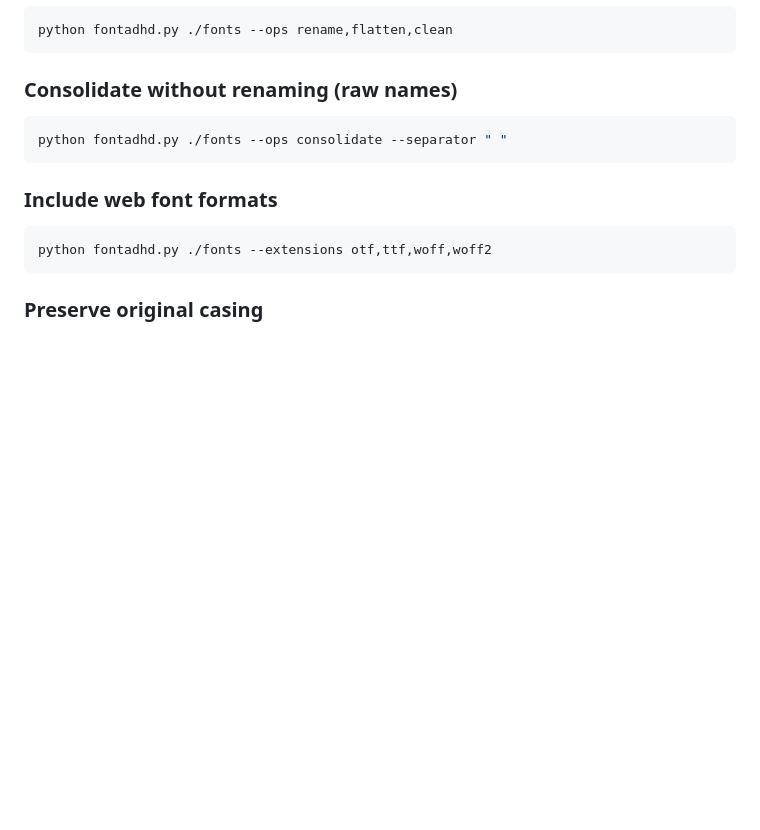
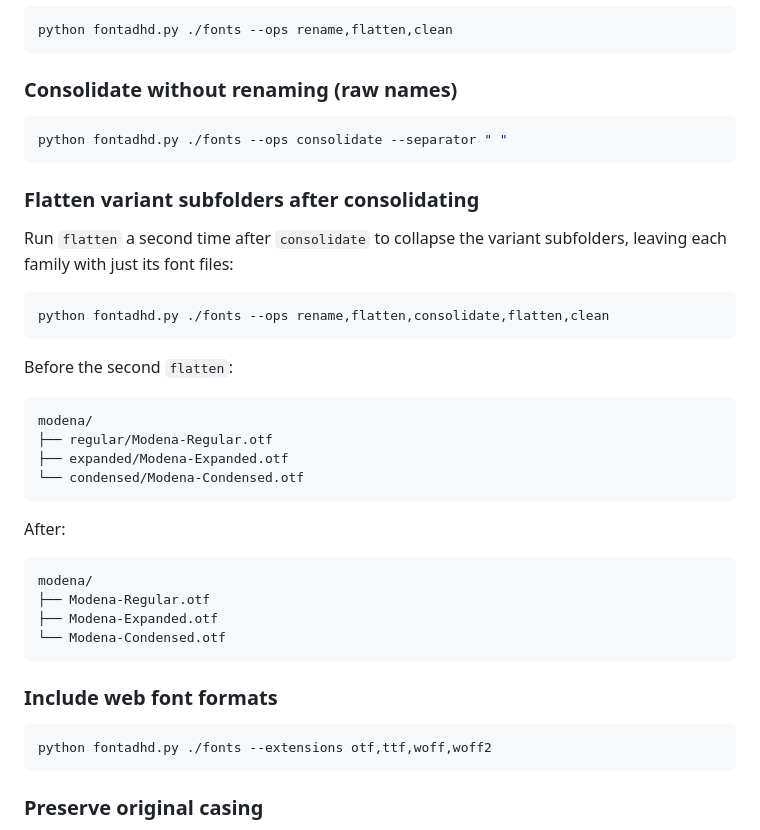
Before and after one commit to sebastiangraz/fontadhd, a Markdown page: README.md, the part around the change. Drawn GitHub-style; blank space fills up the shorter version.

Commit message:
add example of strict flattening

````diff
--- a/README.md
+++ b/README.md
@@ -154,6 +154,32 @@ python fontadhd.py ./fonts --ops rename,flatten,clean
 python fontadhd.py ./fonts --ops consolidate --separator " "
 ```
 
+### Flatten variant subfolders after consolidating
+
+Run `flatten` a second time after `consolidate` to collapse the variant subfolders, leaving each family with just its font files:
+
+```bash
+python fontadhd.py ./fonts --ops rename,flatten,consolidate,flatten,clean
+```
+
+Before the second `flatten`:
+
+```
+modena/
+├── regular/Modena-Regular.otf
+├── expanded/Modena-Expanded.otf
+└── condensed/Modena-Condensed.otf
+```
+
+After:
+
+```
+modena/
+├── Modena-Regular.otf
+├── Modena-Expanded.otf
+└── Modena-Condensed.otf
+```
+
 ### Include web font formats
 
 ```bash
````
